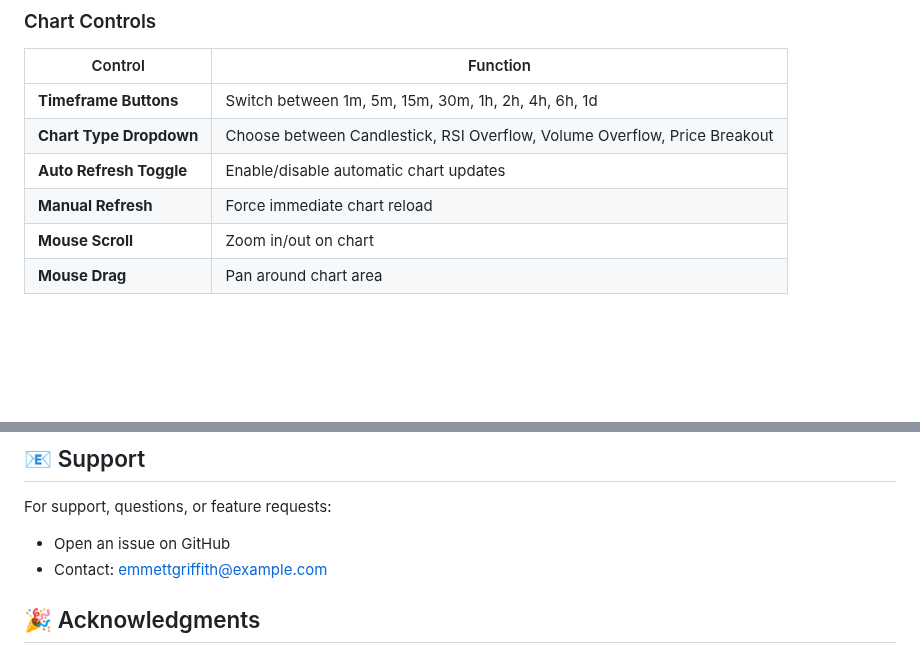
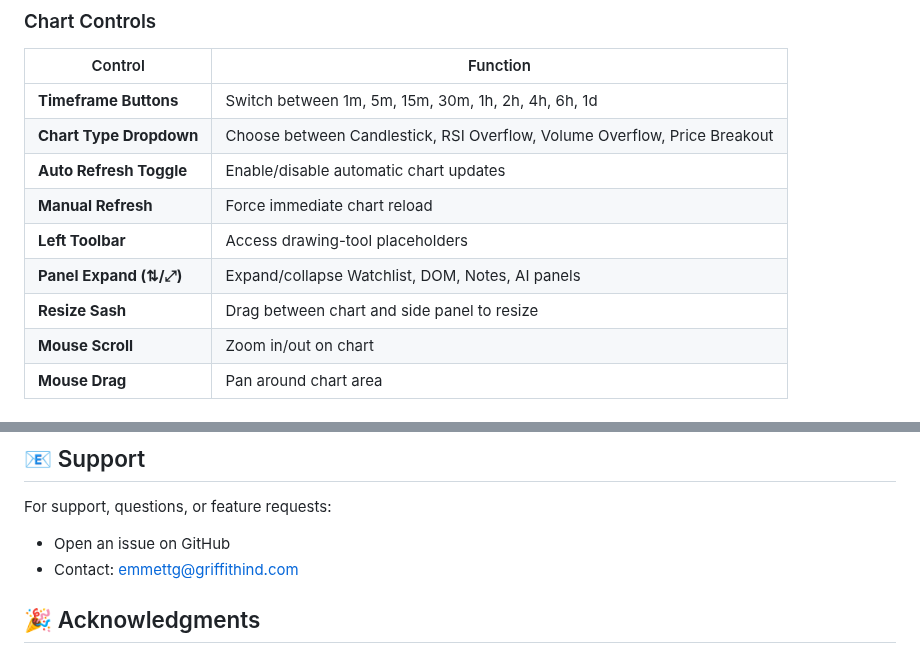
Before and after one commit to emmettgriffith/Aley_Trader, a Markdown page: README.md, 2 parts joined by grey strips. GitHub-like rendering; blank space fills up the shorter version.

```diff
--- a/README.md
+++ b/README.md
@@ -99,6 +122,9 @@ A powerful, professional trading application with advanced charting capabilities
 | **Chart Type Dropdown** | Choose between Candlestick, RSI Overflow, Volume Overflow, Price Breakout |
 | **Auto Refresh Toggle** | Enable/disable automatic chart updates |
 | **Manual Refresh** | Force immediate chart reload |
+| **Left Toolbar** | Access drawing-tool placeholders |
+| **Panel Expand (⇅/⤢)** | Expand/collapse Watchlist, DOM, Notes, AI panels |
+| **Resize Sash** | Drag between chart and side panel to resize |
 | **Mouse Scroll** | Zoom in/out on chart |
 | **Mouse Drag** | Pan around chart area |
 
@@ -267,7 +293,7 @@ Contributions are welcome! Please feel free to submit a Pull Request.
 
 For support, questions, or feature requests:
 - Open an issue on GitHub
-- Contact: emmettgriffith@example.com
+- Contact: emmettg@griffithind.com
 
 ## 🎉 Acknowledgments
 
```
Also changed, not shown: other parts of README.md (+25 -2 lines).
